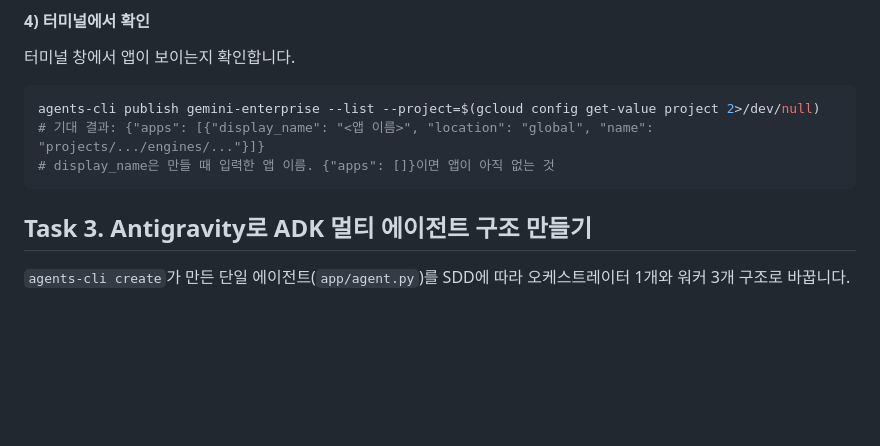
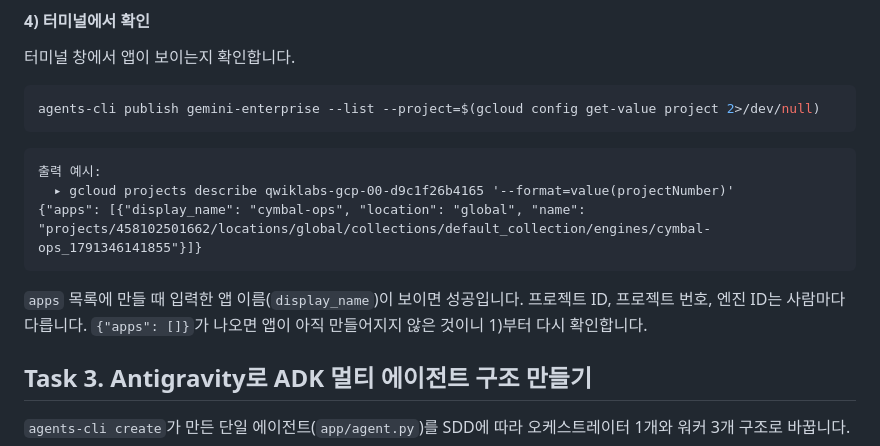
Before and after one commit to hajekim/build-with-gemini, a Markdown page: lab-int/INSTRUCTION.md, the part around the change. Rendered like a GitHub page; blank space fills up the shorter version.

Commit message:
lab-int: add real output example for GE app list in Task 2
Replace inline expected-result comments with the output captured in a
Qwiklabs run, and note that project/engine IDs differ per participant.

TEST=output provided by user from Qwiklabs terminal; fences 134 (even);
check_int.js 0 issues
Done by: gemini-cli

````diff
--- a/lab-int/INSTRUCTION.md
+++ b/lab-int/INSTRUCTION.md
@@ -790,9 +790,15 @@ Confirm Workforce Identity를 누르면 "Authentication configurations have been
 
 ```bash
 agents-cli publish gemini-enterprise --list --project=$(gcloud config get-value project 2>/dev/null)
-# 기대 결과: {"apps": [{"display_name": "<앱 이름>", "location": "global", "name": "projects/.../engines/..."}]}
-# display_name은 만들 때 입력한 앱 이름. {"apps": []}이면 앱이 아직 없는 것
-```
+```
+
+```
+출력 예시:
+  ▸ gcloud projects describe qwiklabs-gcp-00-d9c1f26b4165 '--format=value(projectNumber)'
+{"apps": [{"display_name": "cymbal-ops", "location": "global", "name": "projects/458102501662/locations/global/collections/default_collection/engines/cymbal-ops_1791346141855"}]}
+```
+
+`apps` 목록에 만들 때 입력한 앱 이름(`display_name`)이 보이면 성공입니다. 프로젝트 ID, 프로젝트 번호, 엔진 ID는 사람마다 다릅니다. `{"apps": []}`가 나오면 앱이 아직 만들어지지 않은 것이니 1)부터 다시 확인합니다.
 
 ## Task 3. Antigravity로 ADK 멀티 에이전트 구조 만들기
 
````
